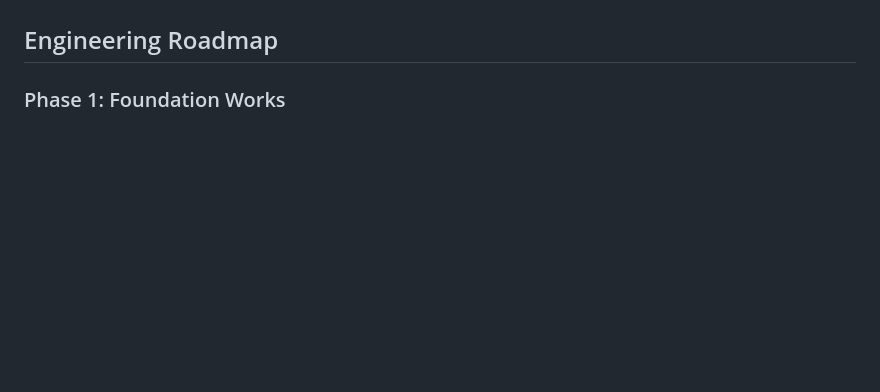
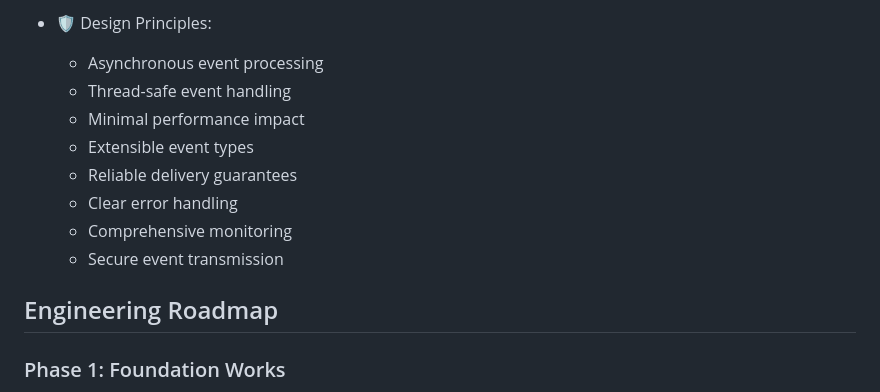
Before and after one commit to MadnessEngineering/Tinker, a Markdown page: readme.md, the part around one of its changes. Rendered like a GitHub page; blank space fills up the shorter version.

```diff
--- a/readme.md
+++ b/readme.md
@@ -258,3 +315,13 @@ Born in a workshop of web innovation, Tinker aims to reimagine browser testing t
+- 🛡️ Design Principles:
+  - Asynchronous event processing
+  - Thread-safe event handling
+  - Minimal performance impact
+  - Extensible event types
+  - Reliable delivery guarantees
+  - Clear error handling
+  - Comprehensive monitoring
+  - Secure event transmission
+
 ## Engineering Roadmap
 
 ### Phase 1: Foundation Works
```
Also changed, not shown: other parts of readme.md (+97 -0 lines).
